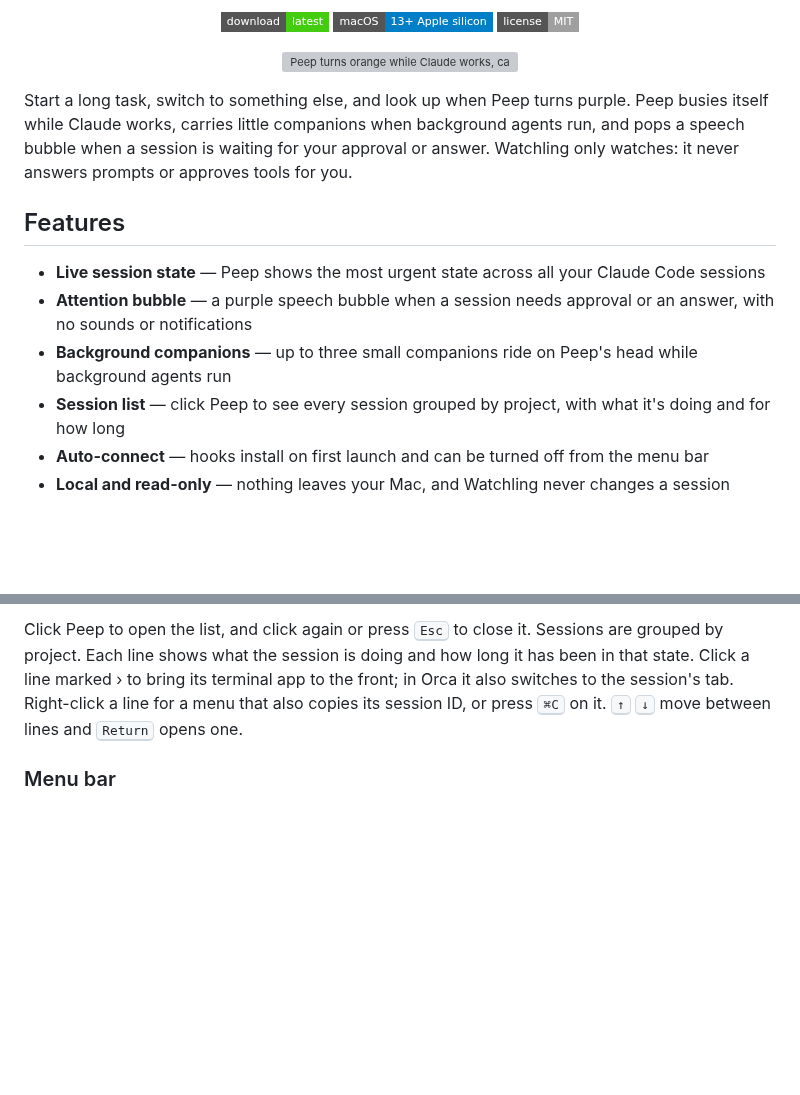
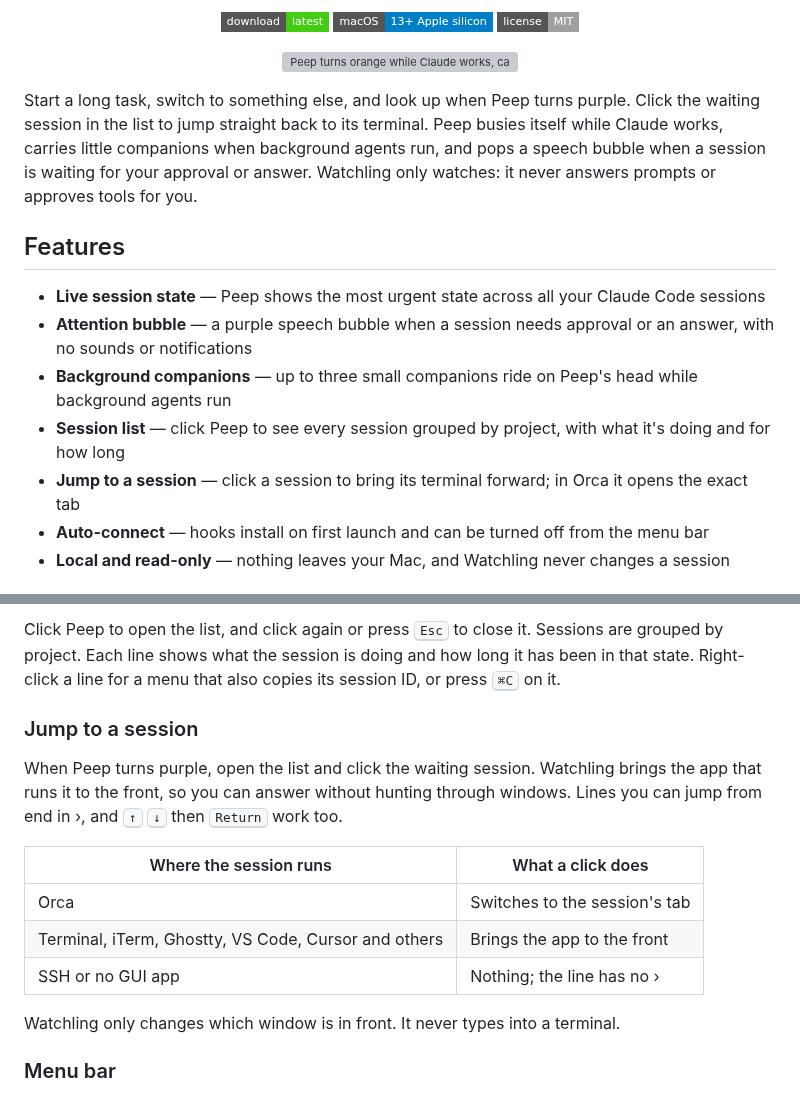
Before and after one commit to sht02048/watchling, a Markdown page: README.md, 2 parts joined by grey strips. Rendered like a GitHub page; badges without logos; blank space fills up the shorter version; grey boxes are pictures that could not be loaded.

Commit message:
Show jumping to a session in the README
Co-Authored-By: Claude Opus 5.5 <noreply@anthropic.com>

```diff
--- a/README.md
+++ b/README.md
@@ -16,7 +16,7 @@
   <img src="docs/assets/watchling.gif" width="800" alt="Peep turns orange while Claude works, carries companions for background agents, turns purple with a speech bubble when a session needs you, and opens the session list on click">
 </p>
 
-Start a long task, switch to something else, and look up when Peep turns purple. Peep busies itself while Claude works, carries little companions when background agents run, and pops a speech bubble when a session is waiting for your approval or answer. Watchling only watches: it never answers prompts or approves tools for you.
+Start a long task, switch to something else, and look up when Peep turns purple. Click the waiting session in the list to jump straight back to its terminal. Peep busies itself while Claude works, carries little companions when background agents run, and pops a speech bubble when a session is waiting for your approval or answer. Watchling only watches: it never answers prompts or approves tools for you.
 
 ## Features
 
@@ -24,6 +24,7 @@ Start a long task, switch to something else, and look up when Peep turns purple.
 - **Attention bubble** — a purple speech bubble when a session needs approval or an answer, with no sounds or notifications
 - **Background companions** — up to three small companions ride on Peep's head while background agents run
 - **Session list** — click Peep to see every session grouped by project, with what it's doing and for how long
+- **Jump to a session** — click a session to bring its terminal forward; in Orca it opens the exact tab
 - **Auto-connect** — hooks install on first launch and can be turned off from the menu bar
 - **Local and read-only** — nothing leaves your Mac, and Watchling never changes a session
 
@@ -58,5 +61,17 @@ With several sessions open, Peep shows the one highest in this table. See [docs/
 
-Click Peep to open the list, and click again or press <kbd>Esc</kbd> to close it. Sessions are grouped by project. Each line shows what the session is doing and how long it has been in that state. Click a line marked › to bring its terminal app to the front; in Orca it also switches to the session's tab. Right-click a line for a menu that also copies its session ID, or press <kbd>⌘C</kbd> on it. <kbd>↑</kbd> <kbd>↓</kbd> move between lines and <kbd>Return</kbd> opens one.
+Click Peep to open the list, and click again or press <kbd>Esc</kbd> to close it. Sessions are grouped by project. Each line shows what the session is doing and how long it has been in that state. Right-click a line for a menu that also copies its session ID, or press <kbd>⌘C</kbd> on it.
+
+### Jump to a session
+
+When Peep turns purple, open the list and click the waiting session. Watchling brings the app that runs it to the front, so you can answer without hunting through windows. Lines you can jump from end in ›, and <kbd>↑</kbd> <kbd>↓</kbd> then <kbd>Return</kbd> work too.
+
+| Where the session runs                               | What a click does             |
+| ---------------------------------------------------- | ----------------------------- |
+| Orca                                                 | Switches to the session's tab |
+| Terminal, iTerm, Ghostty, VS Code, Cursor and others | Brings the app to the front   |
+| SSH or no GUI app                                    | Nothing; the line has no ›    |
+
+Watchling only changes which window is in front. It never types into a terminal.
 
 ### Menu bar
 
```
Also changed, not shown: other parts of README.md (+3 -1 lines), docs/assets/session-list.png (added).
